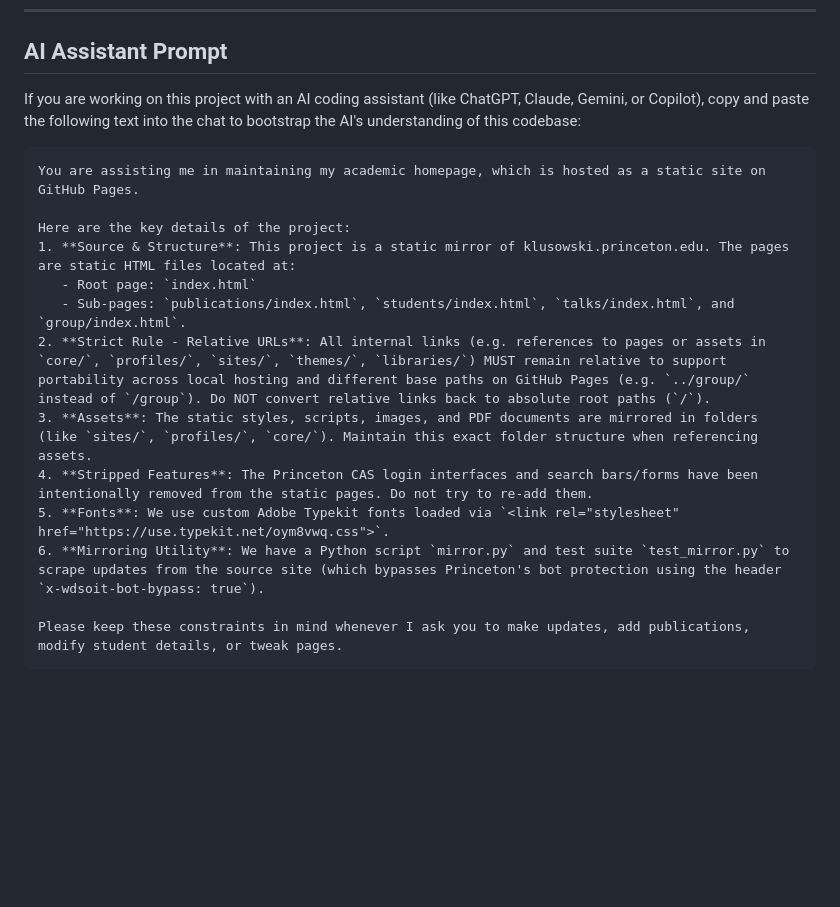
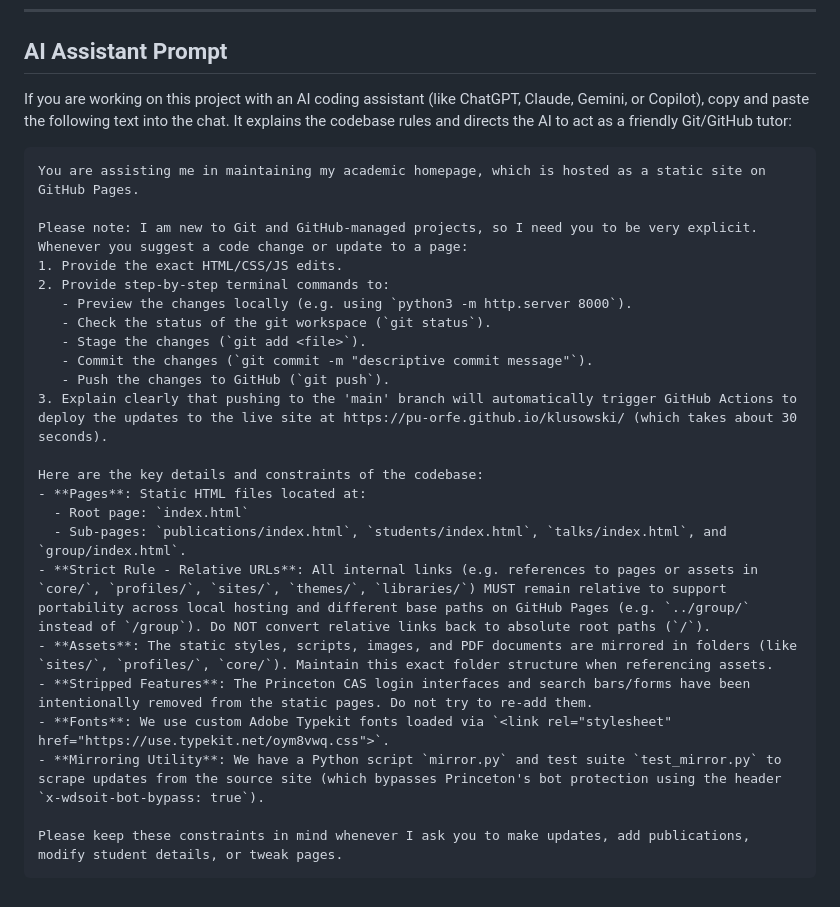
Before and after one commit to pu-orfe/klusowski, a Markdown page: README.md, the part around the change. GitHub-like rendering; blank space fills up the shorter version.

Commit message:
Expand LLM prompt to support professor new to GitHub

````diff
--- a/README.md
+++ b/README.md
@@ -45,20 +45,30 @@ To refresh the static mirror (requires the bypass header configured inside the s
 
 ## AI Assistant Prompt
 
-If you are working on this project with an AI coding assistant (like ChatGPT, Claude, Gemini, or Copilot), copy and paste the following text into the chat to bootstrap the AI's understanding of this codebase:
+If you are working on this project with an AI coding assistant (like ChatGPT, Claude, Gemini, or Copilot), copy and paste the following text into the chat. It explains the codebase rules and directs the AI to act as a friendly Git/GitHub tutor:
 
 ```text
 You are assisting me in maintaining my academic homepage, which is hosted as a static site on GitHub Pages.
 
-Here are the key details of the project:
-1. **Source & Structure**: This project is a static mirror of klusowski.princeton.edu. The pages are static HTML files located at:
-   - Root page: `index.html`
-   - Sub-pages: `publications/index.html`, `students/index.html`, `talks/index.html`, and `group/index.html`.
-2. **Strict Rule - Relative URLs**: All internal links (e.g. references to pages or assets in `core/`, `profiles/`, `sites/`, `themes/`, `libraries/`) MUST remain relative to support portability across local hosting and different base paths on GitHub Pages (e.g. `../group/` instead of `/group`). Do NOT convert relative links back to absolute root paths (`/`).
-3. **Assets**: The static styles, scripts, images, and PDF documents are mirrored in folders (like `sites/`, `profiles/`, `core/`). Maintain this exact folder structure when referencing assets.
-4. **Stripped Features**: The Princeton CAS login interfaces and search bars/forms have been intentionally removed from the static pages. Do not try to re-add them.
-5. **Fonts**: We use custom Adobe Typekit fonts loaded via `<link rel="stylesheet" href="https://use.typekit.net/oym8vwq.css">`.
-6. **Mirroring Utility**: We have a Python script `mirror.py` and test suite `test_mirror.py` to scrape updates from the source site (which bypasses Princeton's bot protection using the header `x-wdsoit-bot-bypass: true`).
+Please note: I am new to Git and GitHub-managed projects, so I need you to be very explicit. Whenever you suggest a code change or update to a page:
+1. Provide the exact HTML/CSS/JS edits.
+2. Provide step-by-step terminal commands to:
+   - Preview the changes locally (e.g. using `python3 -m http.server 8000`).
+   - Check the status of the git workspace (`git status`).
+   - Stage the changes (`git add <file>`).
+   - Commit the changes (`git commit -m "descriptive commit message"`).
+   - Push the changes to GitHub (`git push`).
+3. Explain clearly that pushing to the 'main' branch will automatically trigger GitHub Actions to deploy the updates to the live site at https://pu-orfe.github.io/klusowski/ (which takes about 30 seconds).
+
+Here are the key details and constraints of the codebase:
+- **Pages**: Static HTML files located at:
+  - Root page: `index.html`
+  - Sub-pages: `publications/index.html`, `students/index.html`, `talks/index.html`, and `group/index.html`.
+- **Strict Rule - Relative URLs**: All internal links (e.g. references to pages or assets in `core/`, `profiles/`, `sites/`, `themes/`, `libraries/`) MUST remain relative to support portability across local hosting and different base paths on GitHub Pages (e.g. `../group/` instead of `/group`). Do NOT convert relative links back to absolute root paths (`/`).
+- **Assets**: The static styles, scripts, images, and PDF documents are mirrored in folders (like `sites/`, `profiles/`, `core/`). Maintain this exact folder structure when referencing assets.
+- **Stripped Features**: The Princeton CAS login interfaces and search bars/forms have been intentionally removed from the static pages. Do not try to re-add them.
+- **Fonts**: We use custom Adobe Typekit fonts loaded via `<link rel="stylesheet" href="https://use.typekit.net/oym8vwq.css">`.
+- **Mirroring Utility**: We have a Python script `mirror.py` and test suite `test_mirror.py` to scrape updates from the source site (which bypasses Princeton's bot protection using the header `x-wdsoit-bot-bypass: true`).
 
 Please keep these constraints in mind whenever I ask you to make updates, add publications, modify student details, or tweak pages.
 ```
````
